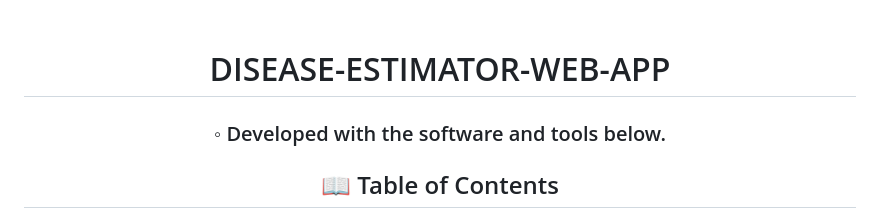
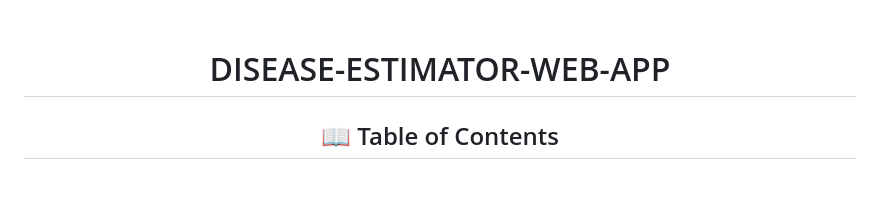
Before and after one commit to DaramNikhil/Disease-Estimator-web-app, a Markdown page: README.md, the part around the change. Drawn GitHub-style; blank space fills up the shorter version.

```diff
--- a/README.md
+++ b/README.md
@@ -1,7 +1,6 @@
 <div align="center">
 <h1 align="center">
 <br>DISEASE-ESTIMATOR-WEB-APP</h1>
-<h3>◦ Developed with the software and tools below.</h3>
 
 ## 📖 Table of Contents
 - [⚙️ Modules](#modules)
```
